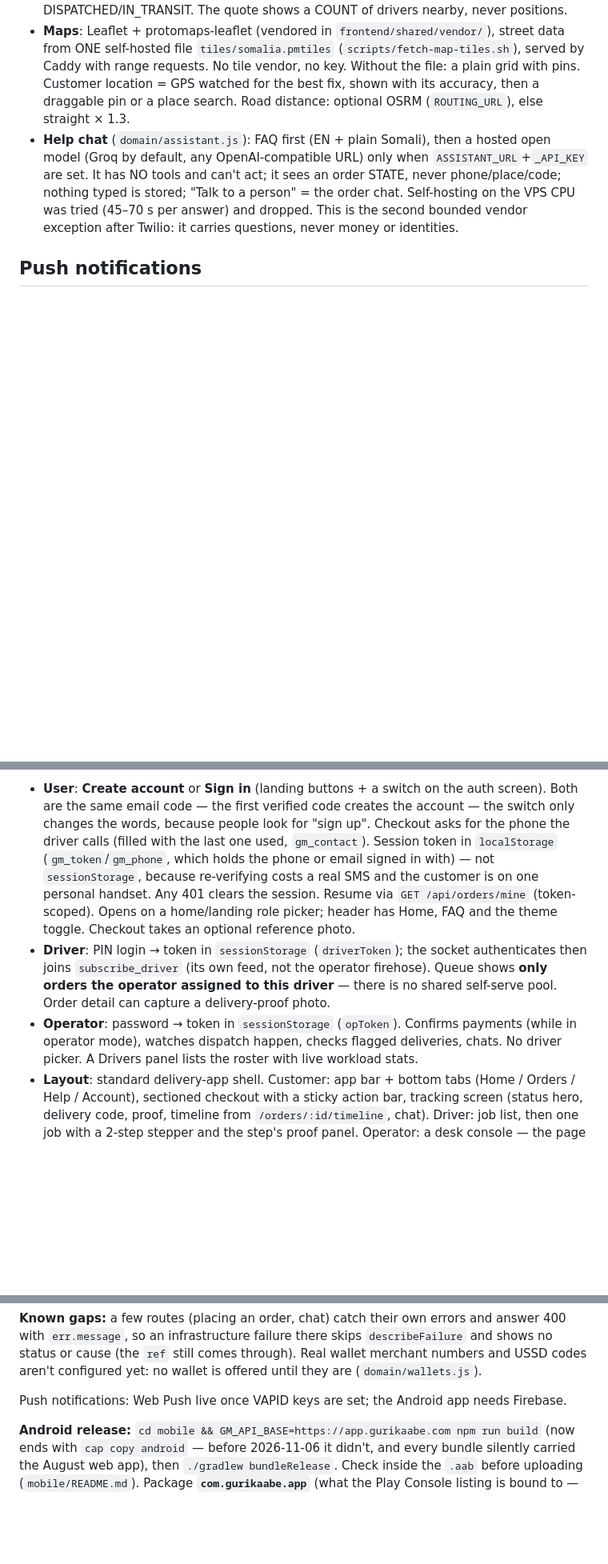
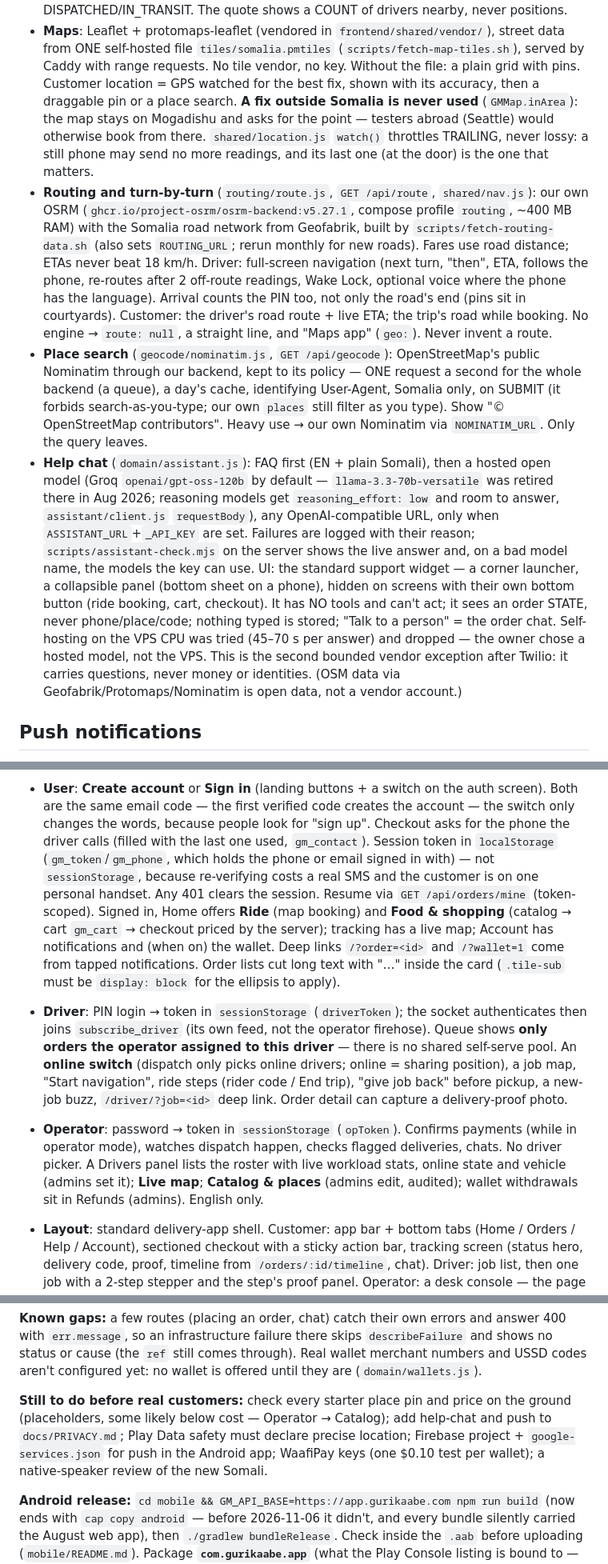
Before and after one commit to Mansur2001/ghost-merchant, a Markdown page: CLAUDE.md, 3 parts joined by grey strips. Shown at 80% size. Rendered like a GitHub page; blank space fills up the shorter version.

Commit message:
CLAUDE.md and session history: navigation, OSM search, chat widget, push, current production state
Co-Authored-By: Claude Opus 5.5 (1M context) <noreply@anthropic.com>

```diff
--- a/CLAUDE.md
+++ b/CLAUDE.md
@@ -199,13 +200,36 @@ is prepaid to the business wallet; no cash, no wallet balance.
   from ONE self-hosted file `tiles/somalia.pmtiles` (`scripts/fetch-map-tiles.sh`), served by
   Caddy with range requests. No tile vendor, no key. Without the file: a plain grid with pins.
   Customer location = GPS watched for the best fix, shown with its accuracy, then a draggable
-  pin or a place search. Road distance: optional OSRM (`ROUTING_URL`), else straight × 1.3.
+  pin or a place search. **A fix outside Somalia is never used** (`GMMap.inArea`): the map stays
+  on Mogadishu and asks for the point — testers abroad (Seattle) would otherwise book from there.
+  `shared/location.js` `watch()` throttles TRAILING, never lossy: a still phone may send no more
+  readings, and its last one (at the door) is the one that matters.
+- **Routing and turn-by-turn** (`routing/route.js`, `GET /api/route`, `shared/nav.js`): our own
+  OSRM (`ghcr.io/project-osrm/osrm-backend:v5.27.1`, compose profile `routing`, ~400 MB RAM)
+  with the Somalia road network from Geofabrik, built by `scripts/fetch-routing-data.sh` (also
+  sets `ROUTING_URL`; rerun monthly for new roads). Fares use road distance; ETAs never beat
+  18 km/h. Driver: full-screen navigation (next turn, "then", ETA, follows the phone, re-routes
+  after 2 off-route readings, Wake Lock, optional voice where the phone has the language).
+  Arrival counts the PIN too, not only the road's end (pins sit in courtyards). Customer: the
+  driver's road route + live ETA; the trip's road while booking. No engine → `route: null`, a
+  straight line, and "Maps app" (`geo:`). Never invent a route.
+- **Place search** (`geocode/nominatim.js`, `GET /api/geocode`): OpenStreetMap's public
+  Nominatim through our backend, kept to its policy — ONE request a second for the whole
+  backend (a queue), a day's cache, identifying User-Agent, Somalia only, on SUBMIT (it forbids
+  search-as-you-type; our own `places` still filter as you type). Show "© OpenStreetMap
+  contributors". Heavy use → our own Nominatim via `NOMINATIM_URL`. Only the query leaves.
 - **Help chat** (`domain/assistant.js`): FAQ first (EN + plain Somali), then a hosted open
-  model (Groq by default, any OpenAI-compatible URL) only when `ASSISTANT_URL`+`_API_KEY` are
-  set. It has NO tools and can't act; it sees an order STATE, never phone/place/code; nothing
+  model (Groq `openai/gpt-oss-120b` by default — `llama-3.3-70b-versatile` was retired there in
+  Aug 2026; reasoning models get `reasoning_effort: low` and room to answer, `assistant/client.js`
+  `requestBody`), any OpenAI-compatible URL, only when `ASSISTANT_URL`+`_API_KEY` are set.
+  Failures are logged with their reason; `scripts/assistant-check.mjs` on the server shows the
+  live answer and, on a bad model name, the models the key can use. UI: the standard support
+  widget — a corner launcher, a collapsible panel (bottom sheet on a phone), hidden on screens
+  with their own bottom button (ride booking, cart, checkout). It has NO tools and can't act; it sees an order STATE, never phone/place/code; nothing
   typed is stored; "Talk to a person" = the order chat. Self-hosting on the VPS CPU was tried
-  (45–70 s per answer) and dropped. This is the second bounded vendor exception after Twilio:
-  it carries questions, never money or identities.
+  (45–70 s per answer) and dropped — the owner chose a hosted model, not the VPS. This is the
+  second bounded vendor exception after Twilio: it carries questions, never money or
+  identities. (OSM data via Geofabrik/Protomaps/Nominatim is open data, not a vendor account.)
 
 ## Push notifications
 
@@ -545,15 +569,22 @@ Worker that cache-first serves its shell.
   (filled with the last one used, `gm_contact`). Session token in `localStorage`
   (`gm_token`/`gm_phone`, which holds the phone or email signed in with) — not `sessionStorage`, because re-verifying costs a real SMS and the
   customer is on one personal handset. Any 401 clears the session. Resume via
-  `GET /api/orders/mine` (token-scoped). Opens on a home/landing role picker; header has Home,
-  FAQ and the theme toggle. Checkout takes an optional reference photo.
+  `GET /api/orders/mine` (token-scoped). Signed in, Home offers **Ride** (map booking) and
+  **Food & shopping** (catalog → cart `gm_cart` → checkout priced by the server); tracking has a
+  live map; Account has notifications and (when on) the wallet. Deep links `/?order=<id>` and
+  `/?wallet=1` come from tapped notifications. Order lists cut long text with "…" inside the
+  card (`.tile-sub` must be `display: block` for the ellipsis to apply).
 - **Driver**: PIN login → token in `sessionStorage` (`driverToken`); the socket authenticates
   then joins `subscribe_driver` (its own feed, not the operator firehose). Queue shows **only
-  orders the operator assigned to this driver** — there is no shared self-serve pool. Order
-  detail can capture a delivery-proof photo.
+  orders the operator assigned to this driver** — there is no shared self-serve pool. An
+  **online switch** (dispatch only picks online drivers; online = sharing position), a job map,
+  "Start navigation", ride steps (rider code / End trip), "give job back" before pickup, a
+  new-job buzz, `/driver/?job=<id>` deep link. Order detail can capture a delivery-proof photo.
 - **Operator**: password → token in `sessionStorage` (`opToken`). Confirms payments (while in
   operator mode), watches dispatch happen, checks flagged deliveries, chats. No driver picker.
-  A Drivers panel lists the roster with live workload stats.
+  A Drivers panel lists the roster with live workload stats, online state and vehicle (admins
+  set it); **Live map**; **Catalog & places** (admins edit, audited); wallet withdrawals sit in
+  Refunds (admins). English only.
 - **Layout**: standard delivery-app shell. Customer: app bar + bottom tabs (Home / Orders /
   Help / Account), sectioned checkout with a sticky action bar, tracking screen (status hero,
   delivery code, proof, timeline from `/orders/:id/timeline`, chat). Driver: job list, then
@@ -699,7 +754,11 @@ real text. Production deploy: `docker-compose.prod.yml` (+ `Caddyfile.prod`). Se
 cause (the `ref` still comes through). Real wallet merchant numbers and USSD codes aren't
 configured yet: no wallet is offered until they are (`domain/wallets.js`).
 
-Push notifications: Web Push live once VAPID keys are set; the Android app needs Firebase.
+**Still to do before real customers:** check every starter place pin and price on the ground
+(placeholders, some likely below cost — Operator → Catalog); add help-chat and push to
+`docs/PRIVACY.md`; Play Data safety must declare precise location; Firebase project +
+`google-services.json` for push in the Android app; WaafiPay keys (one $0.10 test per wallet);
+a native-speaker review of the new Somali.
 
 **Android release:** `cd mobile && GM_API_BASE=https://app.gurikaabe.com npm run build` (now ends
 with `cap copy android` — before 2026-11-06 it didn't, and every bundle silently carried the
```
Also changed, not shown: other parts of CLAUDE.md (+31 -6 lines), docs/history/2026-11-08-navigation-push.md (added, +46 -0 lines).
